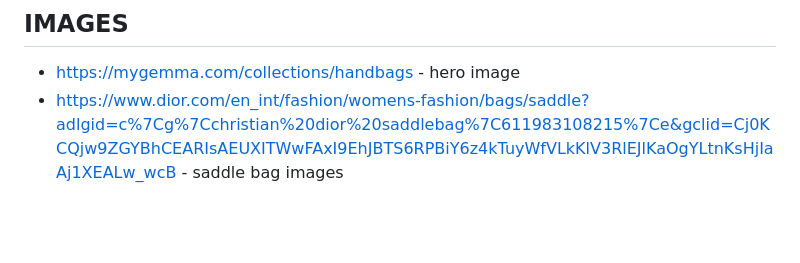
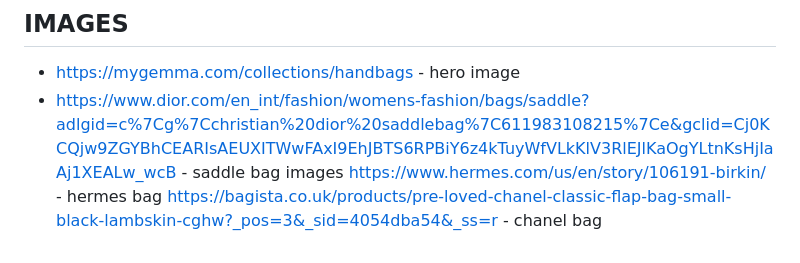
Before and after one commit to Code-Institute-Submissions/JessMair-Hand_Me_My_Bag_JanResub, a Markdown page: README.md, the part around the change. Drawn GitHub-style; blank space fills up the shorter version.

Commit message:
Add images to blog

```diff
--- a/README.md
+++ b/README.md
@@ -82,3 +82,5 @@ pypi.org - review model/app
 ## IMAGES
 - https://mygemma.com/collections/handbags - hero image
 - https://www.dior.com/en_int/fashion/womens-fashion/bags/saddle?adlgid=c%7Cg%7Cchristian%20dior%20saddlebag%7C611983108215%7Ce&gclid=Cj0KCQjw9ZGYBhCEARIsAEUXITWwFAxI9EhJBTS6RPBiY6z4kTuyWfVLkKlV3RlEJlKaOgYLtnKsHjIaAj1XEALw_wcB - saddle bag images
+https://www.hermes.com/us/en/story/106191-birkin/ - hermes bag
+https://bagista.co.uk/products/pre-loved-chanel-classic-flap-bag-small-black-lambskin-cghw?_pos=3&_sid=4054dba54&_ss=r - chanel bag
```
Also changed, not shown: media/cdsaddle.jpg (added), media/heroimage.jpg (added).
